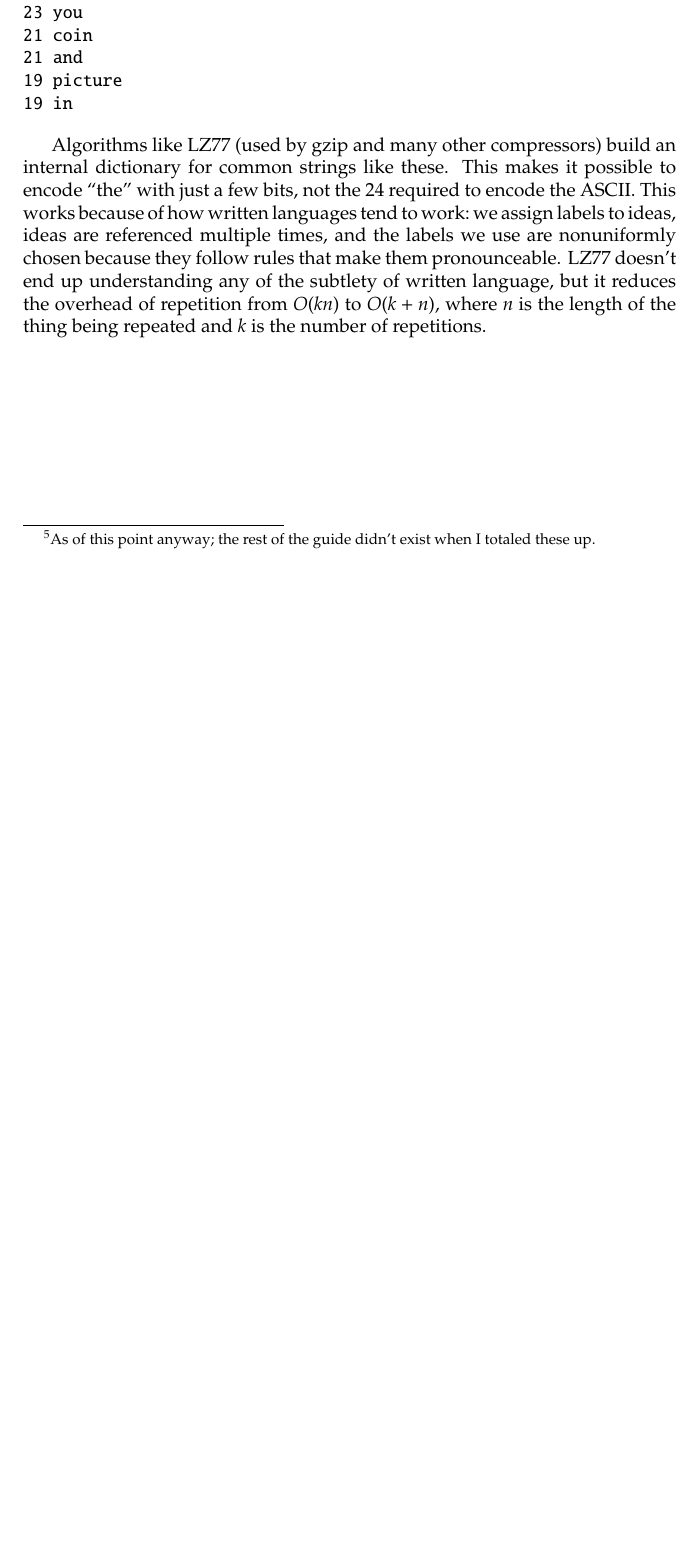
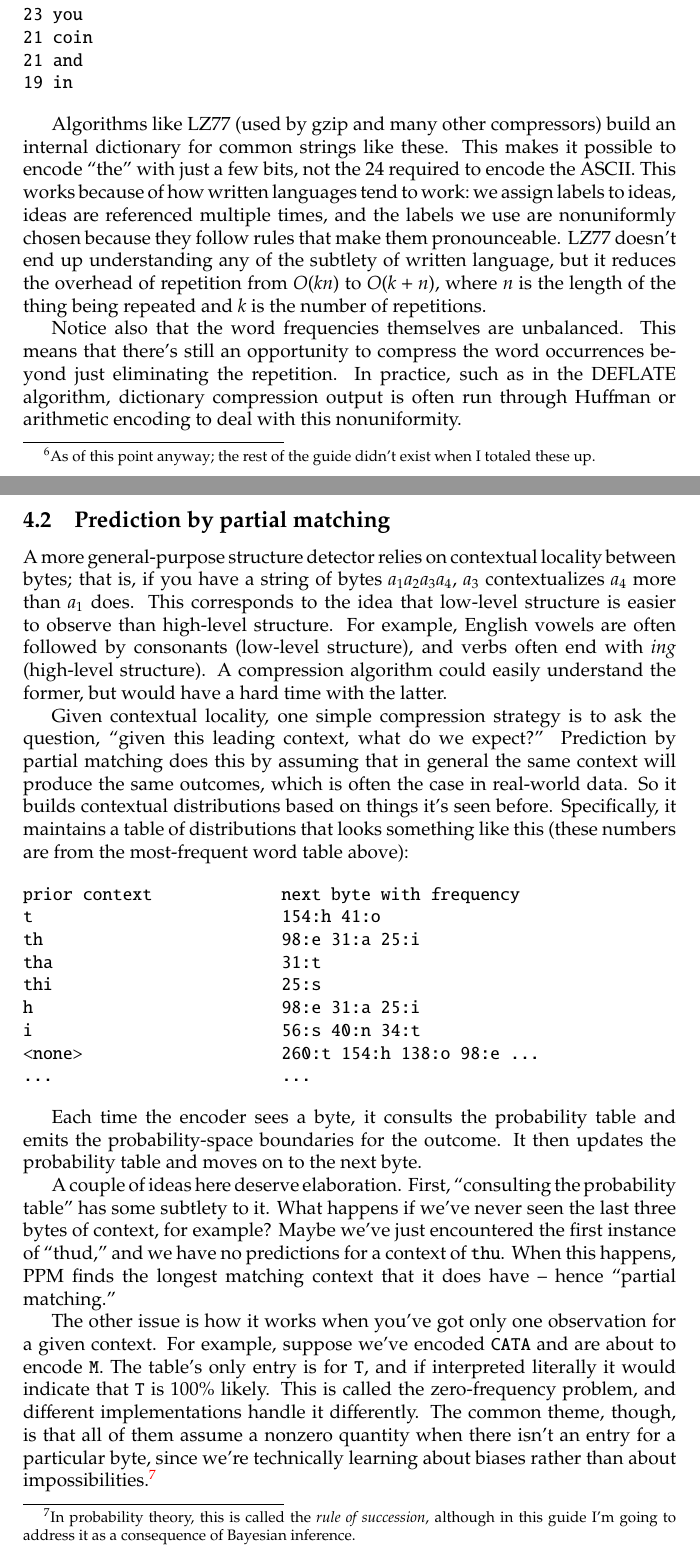
Before and after one commit to spencertipping/information-theory-in-ten-minutes, a LaTeX document (information-theory-in-ten-minutes.tex): part of page 6 of 6 before the commit and two parts of pages 6 and 7 of 8 after it, the two joined at a grey line, cut so that both start at the same text, the shorter picture padded with empty space. Compiled offline with pdfLaTeX.

Commit message:
Describing how PPM works; that should conclude the compression chapter

```diff
--- a/information-theory-in-ten-minutes.tex
+++ b/information-theory-in-ten-minutes.tex
@@ -4036,7 +4038,6 @@ int main(int argc, char **arg
 23 you
 21 coin
 21 and
-19 picture
 19 in
 \end{verbatim}
 
@@ -4051,3 +4052,61 @@ int main(int argc, char **arg
     $O(k + n)$, where $n$ is the length of the thing being repeated and $k$ is
     the number of repetitions.
 
+    Notice also that the word frequencies themselves are unbalanced. This means
+    that there's still an opportunity to compress the word occurrences beyond
+    just eliminating the repetition. In practice, such as in the DEFLATE
+    algorithm, dictionary compression output is often run through Huffman or
+    arithmetic encoding to deal with this nonuniformity.
+
+\subsection{Prediction by partial matching}\label{sec:ppm}
+    A more general-purpose structure detector relies on contextual locality
+    between bytes; that is, if you have a string of bytes $a_1 a_2 a_3 a_4$,
+    $a_3$ contextualizes $a_4$ more than $a_1$ does. This corresponds to the
+    idea that low-level structure is easier to observe than high-level
+    structure. For example, English vowels are often followed by consonants
+    (low-level structure), and verbs often end with {\em ing} (high-level
+    structure). A compression algorithm could easily understand the former, but
+    would have a hard time with the latter.
+
+    Given contextual locality, one simple compression strategy is to ask the
+    question, ``given this leading context, what do we expect?'' Prediction by
+    partial matching does this by assuming that in general the same context
+    will produce the same outcomes, which is often the case in real-world data.
+    So it builds contextual distributions based on things it's seen before.
+    Specifically, it maintains a table of distributions that looks something
+    like this (these numbers are from the most-frequent word table above):
+
+\begin{verbatim}
+prior context             next byte with frequency
+t                         154:h 41:o
+th                        98:e 31:a 25:i
+tha                       31:t
+thi                       25:s
+h                         98:e 31:a 25:i
+i                         56:s 40:n 34:t
+<none>                    260:t 154:h 138:o 98:e ...
+...                       ...
+\end{verbatim}
+
+    Each time the encoder sees a byte, it consults the probability table and
+    emits the probability-space boundaries for the outcome. It then updates the
+    probability table and moves on to the next byte.
+
+    A couple of ideas here deserve elaboration. First, ``consulting the
+    probability table'' has some subtlety to it. What happens if we've never
+    seen the last three bytes of context, for example? Maybe we've just
+    encountered the first instance of ``thud,'' and we have no predictions for
+    a context of {\tt thu}. When this happens, PPM finds the longest matching
+    context that it does have -- hence ``partial matching.''
+
+    The other issue is how it works when you've got only one observation for a
+    given context. For example, suppose we've encoded {\tt CATA} and are about
+    to encode {\tt M}. The table's only entry is for {\tt T}, and if
+    interpreted literally it would indicate that {\tt T} is 100\% likely. This
+    is called the zero-frequency problem, and different implementations handle
+    it differently. The common theme, though, is that all of them assume a
+    nonzero quantity when there isn't an entry for a particular byte, since
+    we're technically learning about biases rather than about
+    impossibilities.\footnote{In probability theory, this is called the {\em
+    rule of succession}, although in this guide I'm going to address it as a
+    consequence of Bayesian inference.}
```
Also changed, not shown: information-theory-in-ten-minutes.pdf, information-theory-in-ten-minutes.tex (30 more changed lines), 1 other file.
